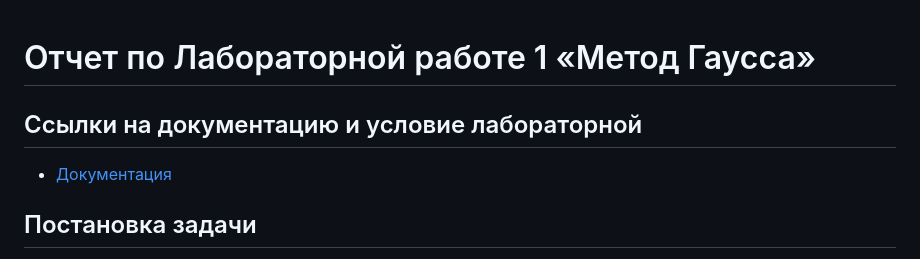
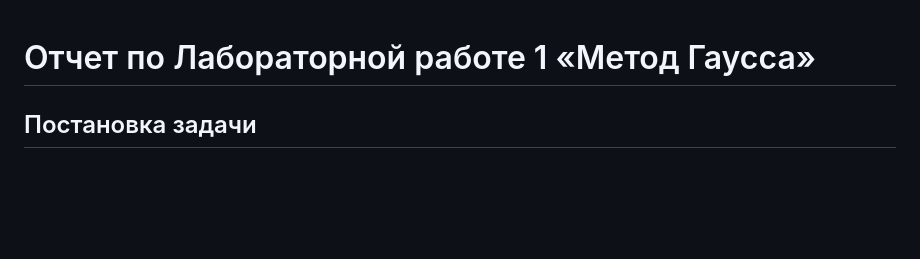
Before and after one commit to L3b1n/course_3, a Markdown page: Numerical methods/task 3 (Method of Triangularization)/README.md, the part around the change. Rendered like a GitHub page; blank space fills up the shorter version.

```diff
--- a/Numerical methods/task 3 (Method of Triangularization)/README.md
+++ b/Numerical methods/task 3 (Method of Triangularization)/README.md
@@ -1,7 +1,4 @@
 # Отчет по Лабораторной работе 1 «Метод Гаусса»
-
-## Ссылки на документацию и условие лабораторной
- * [Документация](LDLt_RtR_decomposition.pdf)
 
 ## Постановка задачи
 Цель данной лабораторной работы заключалась в изучении основ метода Гаусса, сравнении вычислительной погрешности алгоритма без выбора ведущего элемента, алгоритма с выбором ведущего элемента и с разложением симметричных матриц, а также в убеждении в том, что схема выбора главного элемента улучшает устойчивость метода Гаусса. Для достижения этой цели были выполнены следующие задачи:
```
